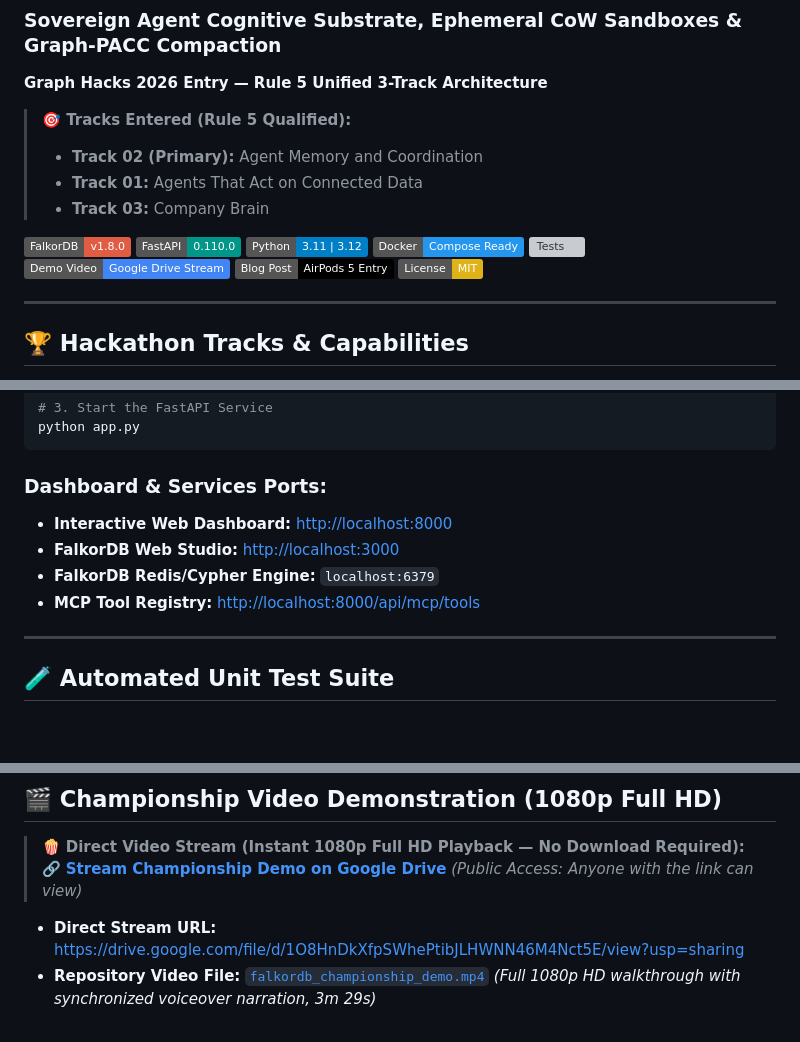
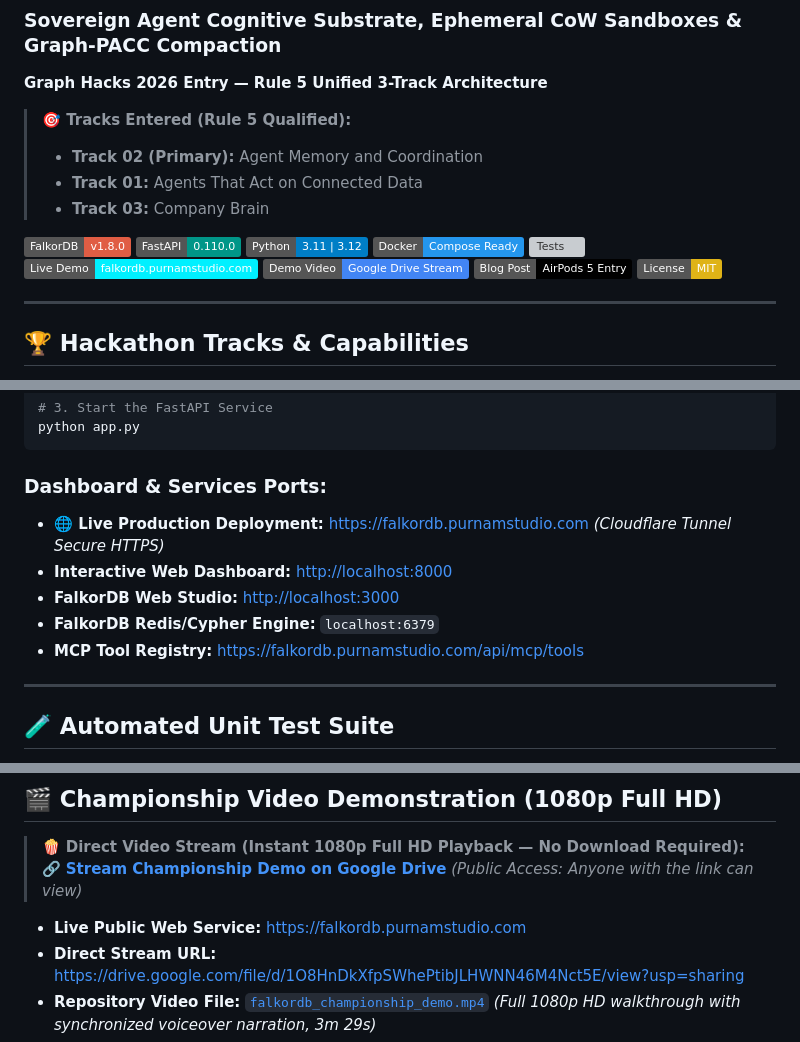
Before and after one commit to BishtNikhil/falkordb-memory-mesh, a Markdown page: README.md, 3 parts joined by grey strips. GitHub-like rendering; badges without logos; blank space fills up the shorter version; grey boxes are pictures that could not be loaded.

Commit message:
feat(deploy): add live public deployment link https://falkordb.purnamstudio.com to README and BLOG_POST

````diff
--- a/README.md
+++ b/README.md
@@ -12,6 +12,7 @@
 [![Python](https://img.shields.io/badge/Python-3.11%20%7C%203.12-blue?logo=python&logoColor=white)](https://python.org)
 [![Docker](https://img.shields.io/badge/Docker-Compose%20Ready-2496ED?logo=docker&logoColor=white)](https://docker.com)
 [![Tests](https://img.shields.io/badge/Tests-13%2F13%20Passing-brightgreen?logo=pytest&logoColor=white)]()
+[![Live Demo](https://img.shields.io/badge/Live%20Demo-falkordb.purnamstudio.com-00F0FF?logo=cloudflare&logoColor=white)](https://falkordb.purnamstudio.com)
 [![Demo Video](https://img.shields.io/badge/Demo%20Video-Google%20Drive%20Stream-4285F4?logo=googledrive&logoColor=white)](https://drive.google.com/file/d/1O8HnDkXfpSWhePtibJLHWNN46M4Nct5E/view?usp=sharing)
 [![Blog Post](https://img.shields.io/badge/Blog%20Post-AirPods%205%20Entry-black?logo=devdotto&logoColor=white)](BLOG_POST.md)
 [![License](https://img.shields.io/badge/License-MIT-yellow.svg)](LICENSE)
@@ -143,10 +144,11 @@ python app.py
 ```
 
 ### Dashboard & Services Ports:
+- **🌐 Live Production Deployment:** [https://falkordb.purnamstudio.com](https://falkordb.purnamstudio.com) *(Cloudflare Tunnel Secure HTTPS)*
 - **Interactive Web Dashboard:** [http://localhost:8000](http://localhost:8000)
 - **FalkorDB Web Studio:** [http://localhost:3000](http://localhost:3000)
 - **FalkorDB Redis/Cypher Engine:** `localhost:6379`
-- **MCP Tool Registry:** [http://localhost:8000/api/mcp/tools](http://localhost:8000/api/mcp/tools)
+- **MCP Tool Registry:** [https://falkordb.purnamstudio.com/api/mcp/tools](https://falkordb.purnamstudio.com/api/mcp/tools)
 
 ---
 
@@ -222,6 +224,7 @@ RETURN ar.rule_id, inc.ref, t.ticket_id, ct.channel, ct.topic;
 > 🍿 **Direct Video Stream (Instant 1080p Full HD Playback — No Download Required):**
 > 🔗 [**Stream Championship Demo on Google Drive**](https://drive.google.com/file/d/1O8HnDkXfpSWhePtibJLHWNN46M4Nct5E/view?usp=sharing) *(Public Access: Anyone with the link can view)*
 
+- **Live Public Web Service:** [https://falkordb.purnamstudio.com](https://falkordb.purnamstudio.com)
 - **Direct Stream URL:** [https://drive.google.com/file/d/1O8HnDkXfpSWhePtibJLHWNN46M4Nct5E/view?usp=sharing](https://drive.google.com/file/d/1O8HnDkXfpSWhePtibJLHWNN46M4Nct5E/view?usp=sharing)
 - **Repository Video File:** [`falkordb_championship_demo.mp4`](falkordb_championship_demo.mp4) *(Full 1080p HD walkthrough with synchronized voiceover narration, 3m 29s)*
 - **Authoritative Script & Transcript:** See [`DEMO_SCRIPT.md`](DEMO_SCRIPT.md) for full time-stamped word-for-word narration
````
Also changed, not shown: BLOG_POST.md (+1 -0 lines).
